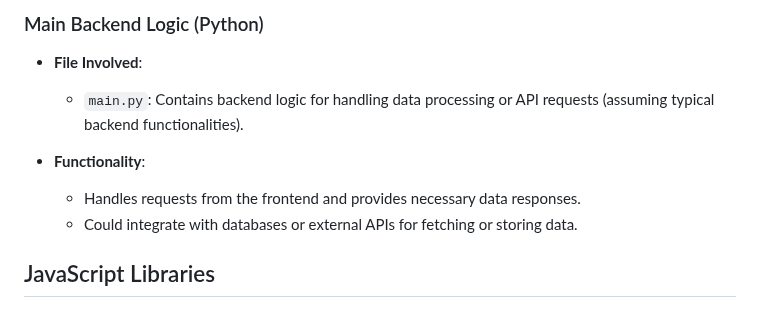
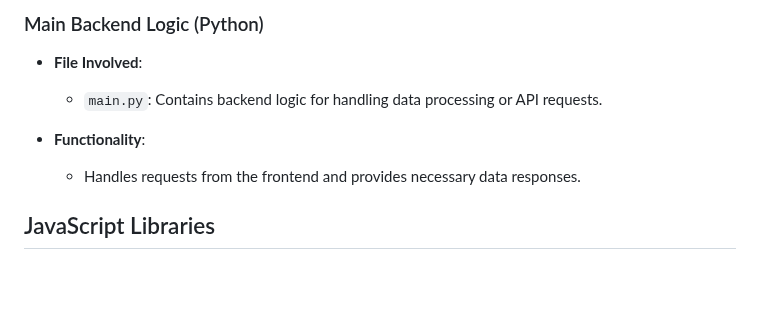
Before and after one commit to neurogaze/NeuroGaze, a Markdown page: README.md, the part around the change. Rendered like a GitHub page; blank space fills up the shorter version.

```diff
--- a/README.md
+++ b/README.md
@@ -72,12 +72,11 @@ or personal education to better understand and demonstrate various aspects relat
 ### Main Backend Logic (Python)
 
 - **File Involved**:
-    - `main.py`: Contains backend logic for handling data processing or API requests (assuming typical backend
-      functionalities).
+    - `main.py`: Contains backend logic for handling data processing or API requests.
 
 - **Functionality**:
     - Handles requests from the frontend and provides necessary data responses.
-    - Could integrate with databases or external APIs for fetching or storing data.
+
 
 ## JavaScript Libraries
 
```
